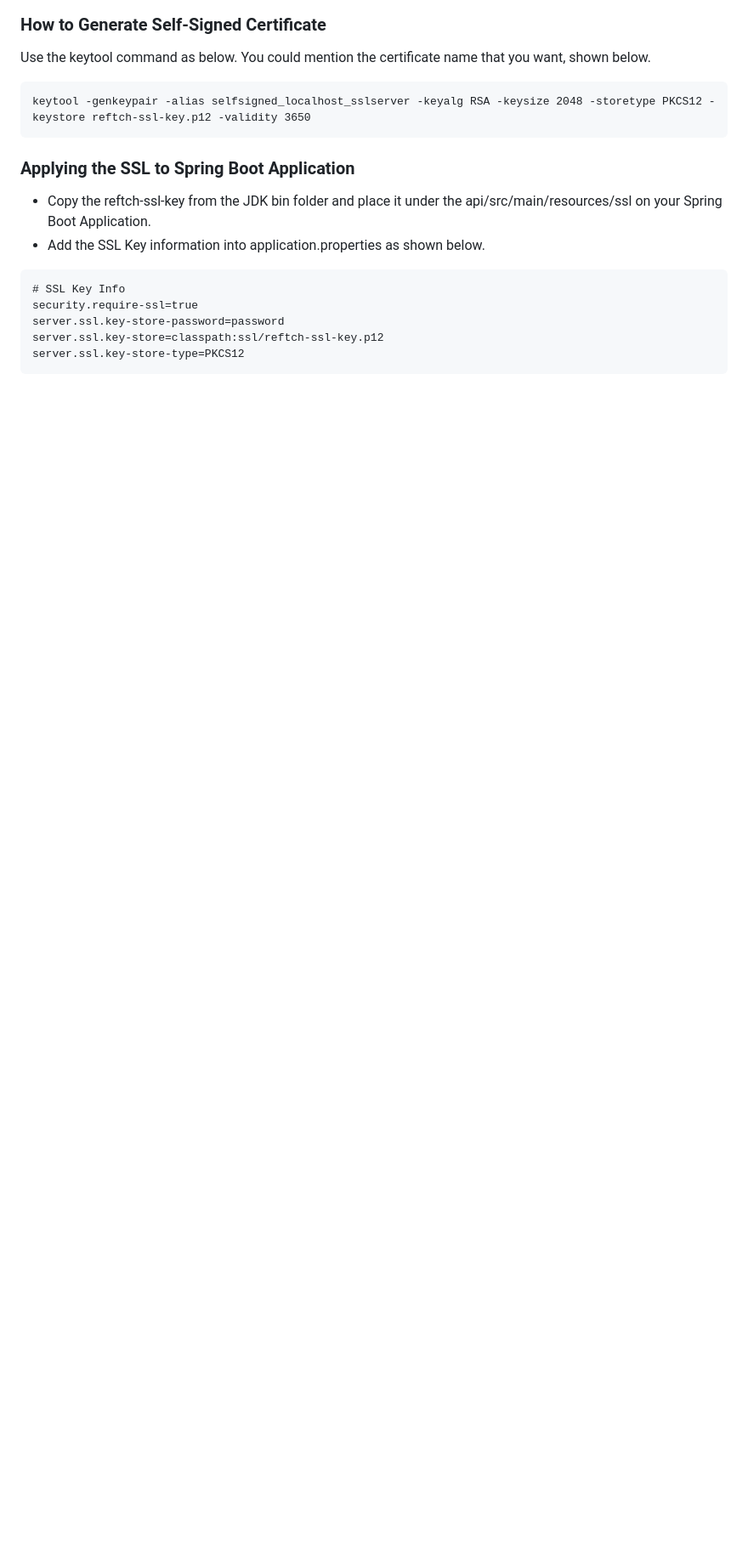
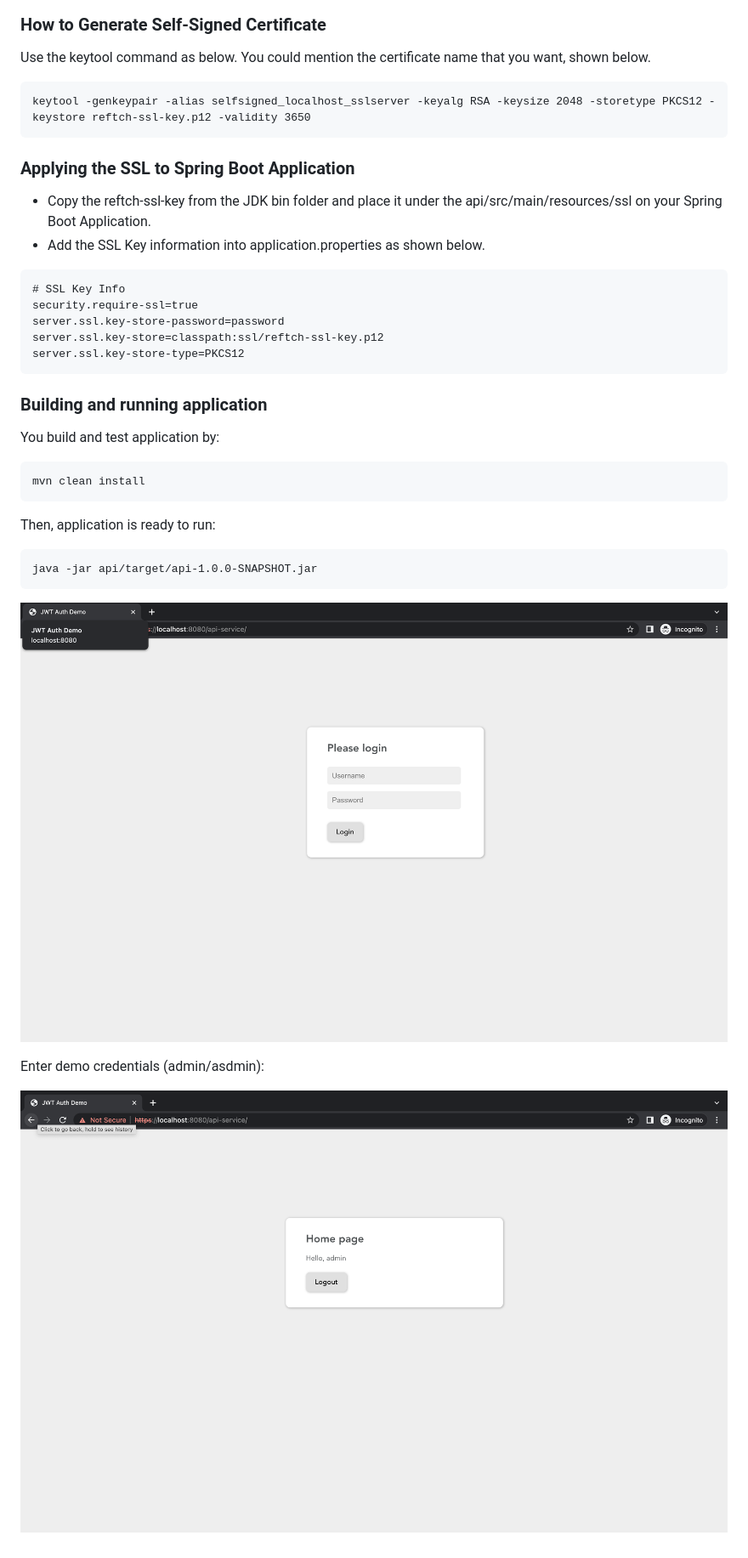
Before and after one commit to reftch/jwt-auth-demo, a Markdown page: README.md, the part around the change. Shown: that part at 85% size. Drawn GitHub-style; pictures changed too: images/home.png (added), images/login.png (added); blank space fills up the shorter version.

Commit message:
Added screnshots login and home pages

````diff
--- a/README.md
+++ b/README.md
@@ -47,3 +47,21 @@ server.ssl.key-store-password=password
 server.ssl.key-store=classpath:ssl/reftch-ssl-key.p12
 server.ssl.key-store-type=PKCS12
 ```
+
+
+### Building and running application
+
+You build and test application by:
+```
+mvn clean install
+```
+Then, application is ready to run:
+```
+java -jar api/target/api-1.0.0-SNAPSHOT.jar
+```
+
+![](images/login.png)
+
+Enter demo credentials (admin/asdmin):
+
+![](images/home.png)
````
Also changed, not shown: 2 other files.
